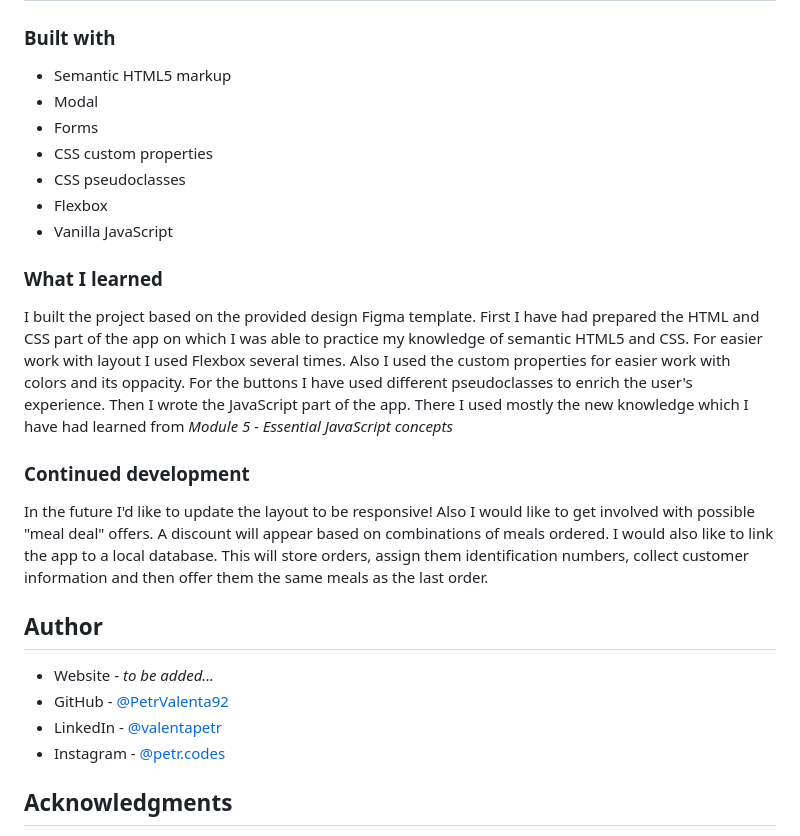
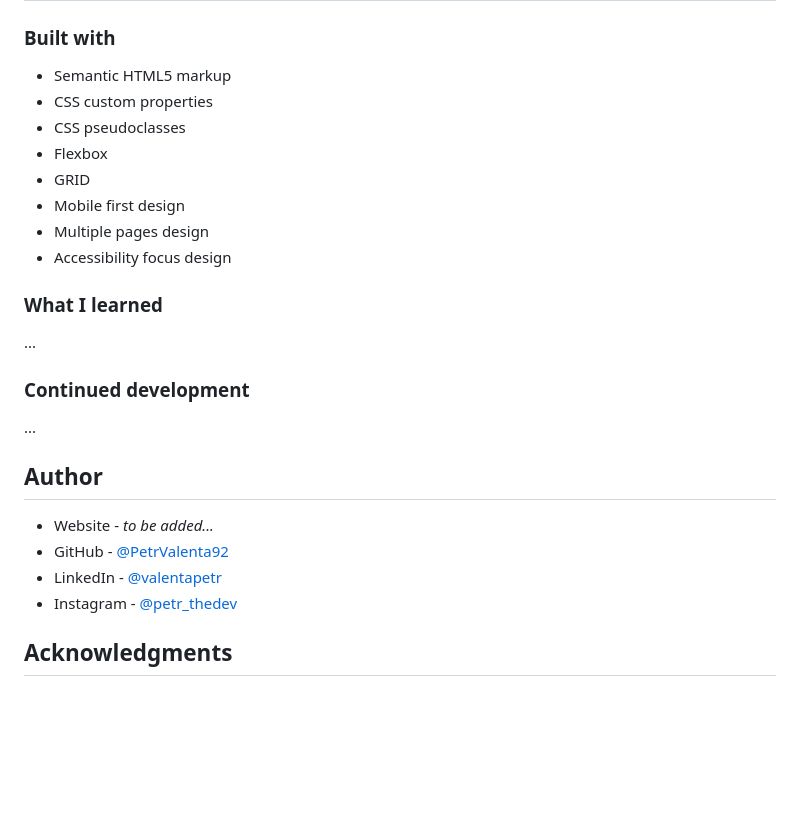
Before and after one commit to PetrValenta92/learning-journal, a Markdown page: README.md, the part around the change. Drawn GitHub-style; blank space fills up the shorter version.

```diff
--- a/README.md
+++ b/README.md
@@ -65,28 +65,28 @@ Contacts page
 ### Built with
 
 - Semantic HTML5 markup
-- Modal
-- Forms
 - CSS custom properties
 - CSS pseudoclasses
 - Flexbox
-- Vanilla JavaScript
+- GRID
+- Mobile first design
+- Multiple pages design
+- Accessibility focus design
 
 ### What I learned
 
-I built the project based on the provided design Figma template. First I have had prepared the HTML and CSS part of the app on which I was able to practice my knowledge of semantic HTML5 and CSS. For easier work with layout I used Flexbox several times. Also I used the custom properties for easier work with colors and its oppacity. For the buttons I have used different pseudoclasses to enrich the user's experience.
-Then I wrote the JavaScript part of the app. There I used mostly the new knowledge which I have had learned from _Module 5 - Essential JavaScript concepts_
+...
 
 ### Continued development
 
-In the future I'd like to update the layout to be responsive! Also I would like to get involved with possible "meal deal" offers. A discount will appear based on combinations of meals ordered. I would also like to link the app to a local database. This will store orders, assign them identification numbers, collect customer information and then offer them the same meals as the last order.
+...
 
 ## Author
 
 - Website - _to be added..._
 - GitHub - [@PetrValenta92](https://github.com/PetrValenta92)
 - LinkedIn - [@valentapetr](https://www.linkedin.com/in/valentapetr/)
-- Instagram - [@petr.codes](https://www.instagram.com/petr.codes/)
+- Instagram - [@petr_thedev](https://www.instagram.com/petr_thedev/)
 
 ## Acknowledgments
 
```
